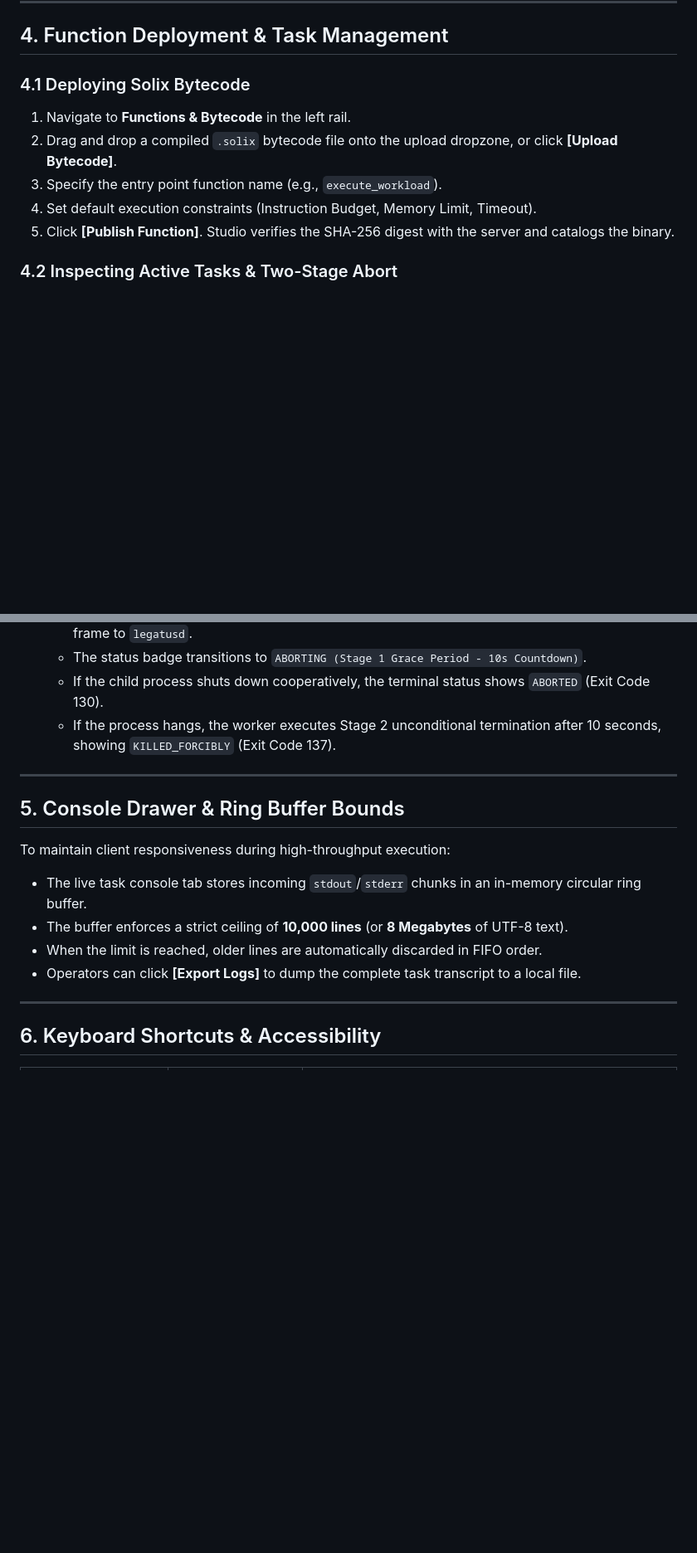
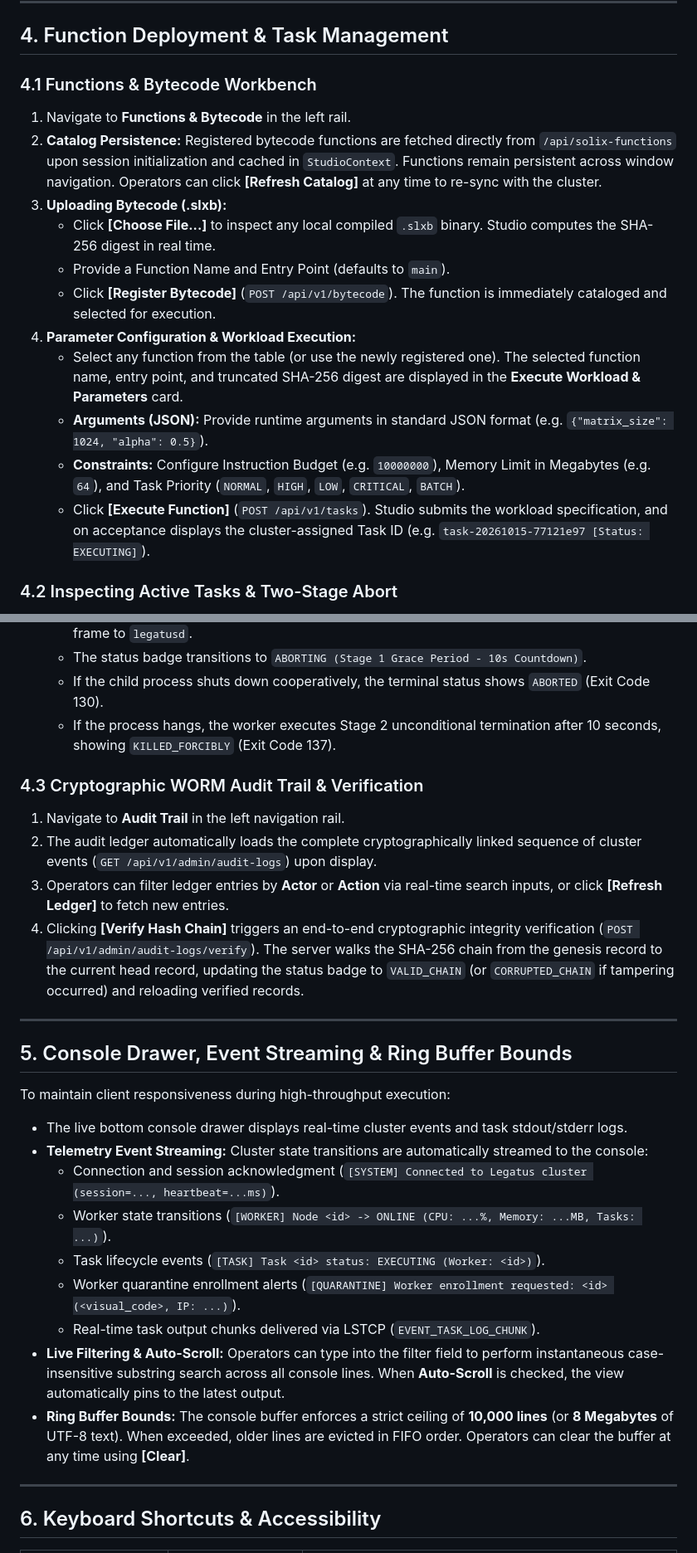
Before and after one commit to Jehudme/legatus, a Markdown page: docs/guides/04-studio.md, 2 parts joined by grey strips. Shown at 83% size. Rendered like a GitHub page; blank space fills up the shorter version.

Commit message:
docs(studio): document function execution parameters, catalog persistence, audit ledger, and console streaming

```diff
--- a/docs/guides/04-studio.md
+++ b/docs/guides/04-studio.md
@@ -101,12 +101,18 @@ When a new worker daemon launches, it enters quarantine. Operators visually atte
 
 ## 4. Function Deployment & Task Management
 
-### 4.1 Deploying Solix Bytecode
+### 4.1 Functions & Bytecode Workbench
 1. Navigate to **Functions & Bytecode** in the left rail.
-2. Drag and drop a compiled `.solix` bytecode file onto the upload dropzone, or click **[Upload Bytecode]**.
-3. Specify the entry point function name (e.g., `execute_workload`).
-4. Set default execution constraints (Instruction Budget, Memory Limit, Timeout).
-5. Click **[Publish Function]**. Studio verifies the SHA-256 digest with the server and catalogs the binary.
+2. **Catalog Persistence:** Registered bytecode functions are fetched directly from `/api/solix-functions` upon session initialization and cached in `StudioContext`. Functions remain persistent across window navigation. Operators can click **[Refresh Catalog]** at any time to re-sync with the cluster.
+3. **Uploading Bytecode (.slxb):**
+   * Click **[Choose File...]** to inspect any local compiled `.slxb` binary. Studio computes the SHA-256 digest in real time.
+   * Provide a Function Name and Entry Point (defaults to `main`).
+   * Click **[Register Bytecode]** (`POST /api/v1/bytecode`). The function is immediately cataloged and selected for execution.
+4. **Parameter Configuration & Workload Execution:**
+   * Select any function from the table (or use the newly registered one). The selected function name, entry point, and truncated SHA-256 digest are displayed in the **Execute Workload & Parameters** card.
+   * **Arguments (JSON):** Provide runtime arguments in standard JSON format (e.g. `{"matrix_size": 1024, "alpha": 0.5}`).
+   * **Constraints:** Configure Instruction Budget (e.g. `10000000`), Memory Limit in Megabytes (e.g. `64`), and Task Priority (`NORMAL`, `HIGH`, `LOW`, `CRITICAL`, `BATCH`).
+   * Click **[Execute Function]** (`POST /api/v1/tasks`). Studio submits the workload specification, and on acceptance displays the cluster-assigned Task ID (e.g. `task-20261015-77121e97 [Status: EXECUTING]`).
 
 ### 4.2 Inspecting Active Tasks & Two-Stage Abort
 1. Navigate to **Task Explorer**.
@@ -119,15 +125,26 @@ When a new worker daemon launches, it enters quarantine. Operators visually atte
    * If the child process shuts down cooperatively, the terminal status shows `ABORTED` (Exit Code 130).
    * If the process hangs, the worker executes Stage 2 unconditional termination after 10 seconds, showing `KILLED_FORCIBLY` (Exit Code 137).
 
+### 4.3 Cryptographic WORM Audit Trail & Verification
+1. Navigate to **Audit Trail** in the left navigation rail.
+2. The audit ledger automatically loads the complete cryptographically linked sequence of cluster events (`GET /api/v1/admin/audit-logs`) upon display.
+3. Operators can filter ledger entries by **Actor** or **Action** via real-time search inputs, or click **[Refresh Ledger]** to fetch new entries.
+4. Clicking **[Verify Hash Chain]** triggers an end-to-end cryptographic integrity verification (`POST /api/v1/admin/audit-logs/verify`). The server walks the SHA-256 chain from the genesis record to the current head record, updating the status badge to `VALID_CHAIN` (or `CORRUPTED_CHAIN` if tampering occurred) and reloading verified records.
+
 ---
 
-## 5. Console Drawer & Ring Buffer Bounds
+## 5. Console Drawer, Event Streaming & Ring Buffer Bounds
 
 To maintain client responsiveness during high-throughput execution:
-* The live task console tab stores incoming `stdout`/`stderr` chunks in an in-memory circular ring buffer.
-* The buffer enforces a strict ceiling of **10,000 lines** (or **8 Megabytes** of UTF-8 text).
-* When the limit is reached, older lines are automatically discarded in FIFO order.
-* Operators can click **[Export Logs]** to dump the complete task transcript to a local file.
+* The live bottom console drawer displays real-time cluster events and task stdout/stderr logs.
+* **Telemetry Event Streaming:** Cluster state transitions are automatically streamed to the console:
+  * Connection and session acknowledgment (`[SYSTEM] Connected to Legatus cluster (session=..., heartbeat=...ms)`).
+  * Worker state transitions (`[WORKER] Node <id> -> ONLINE (CPU: ...%, Memory: ...MB, Tasks: ...)`).
+  * Task lifecycle events (`[TASK] Task <id> status: EXECUTING (Worker: <id>)`).
+  * Worker quarantine enrollment alerts (`[QUARANTINE] Worker enrollment requested: <id> (<visual_code>, IP: ...)`).
+  * Real-time task output chunks delivered via LSTCP (`EVENT_TASK_LOG_CHUNK`).
+* **Live Filtering & Auto-Scroll:** Operators can type into the filter field to perform instantaneous case-insensitive substring search across all console lines. When **Auto-Scroll** is checked, the view automatically pins to the latest output.
+* **Ring Buffer Bounds:** The console buffer enforces a strict ceiling of **10,000 lines** (or **8 Megabytes** of UTF-8 text). When exceeded, older lines are evicted in FIFO order. Operators can clear the buffer at any time using **[Clear]**.
 
 ---
 
```
